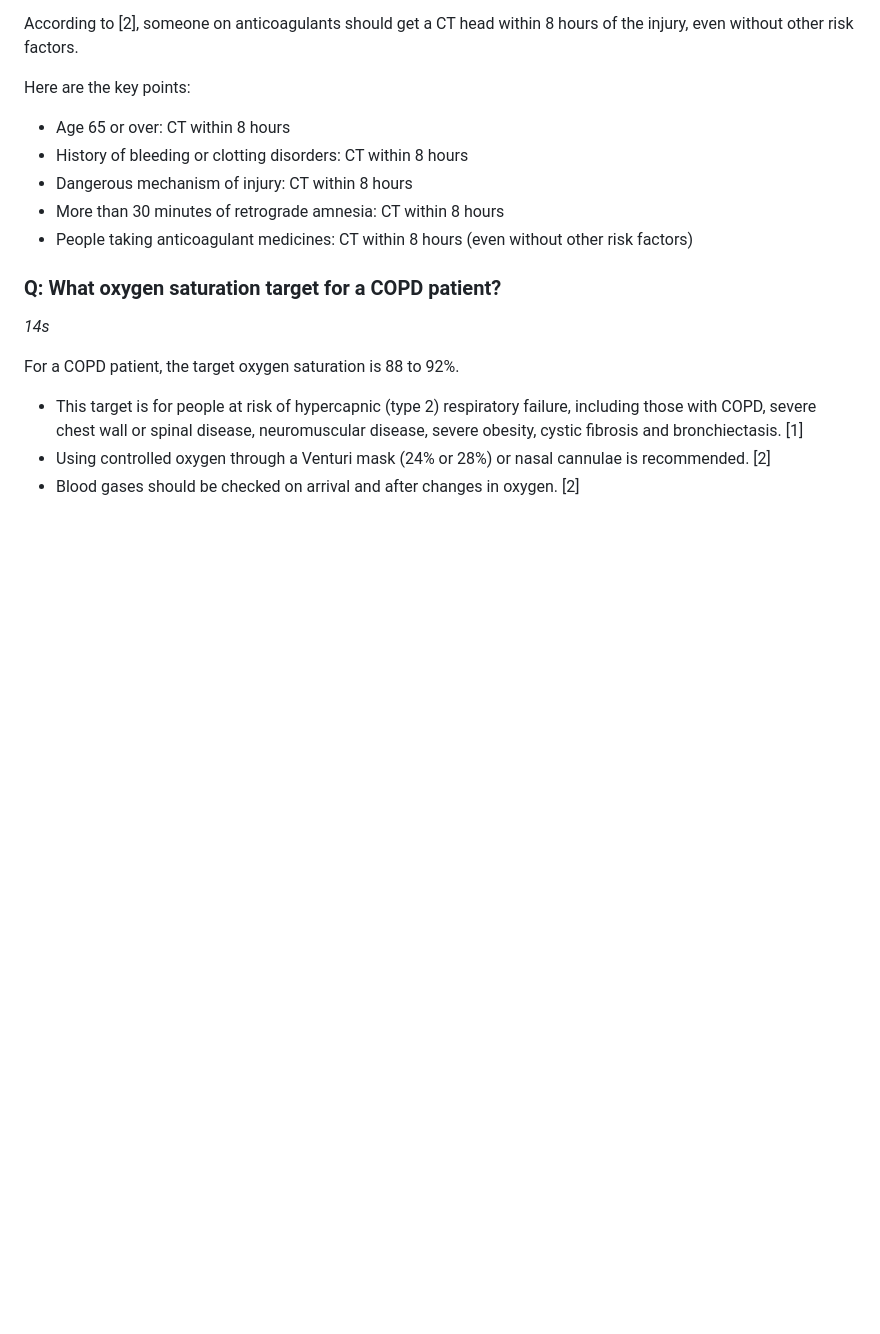
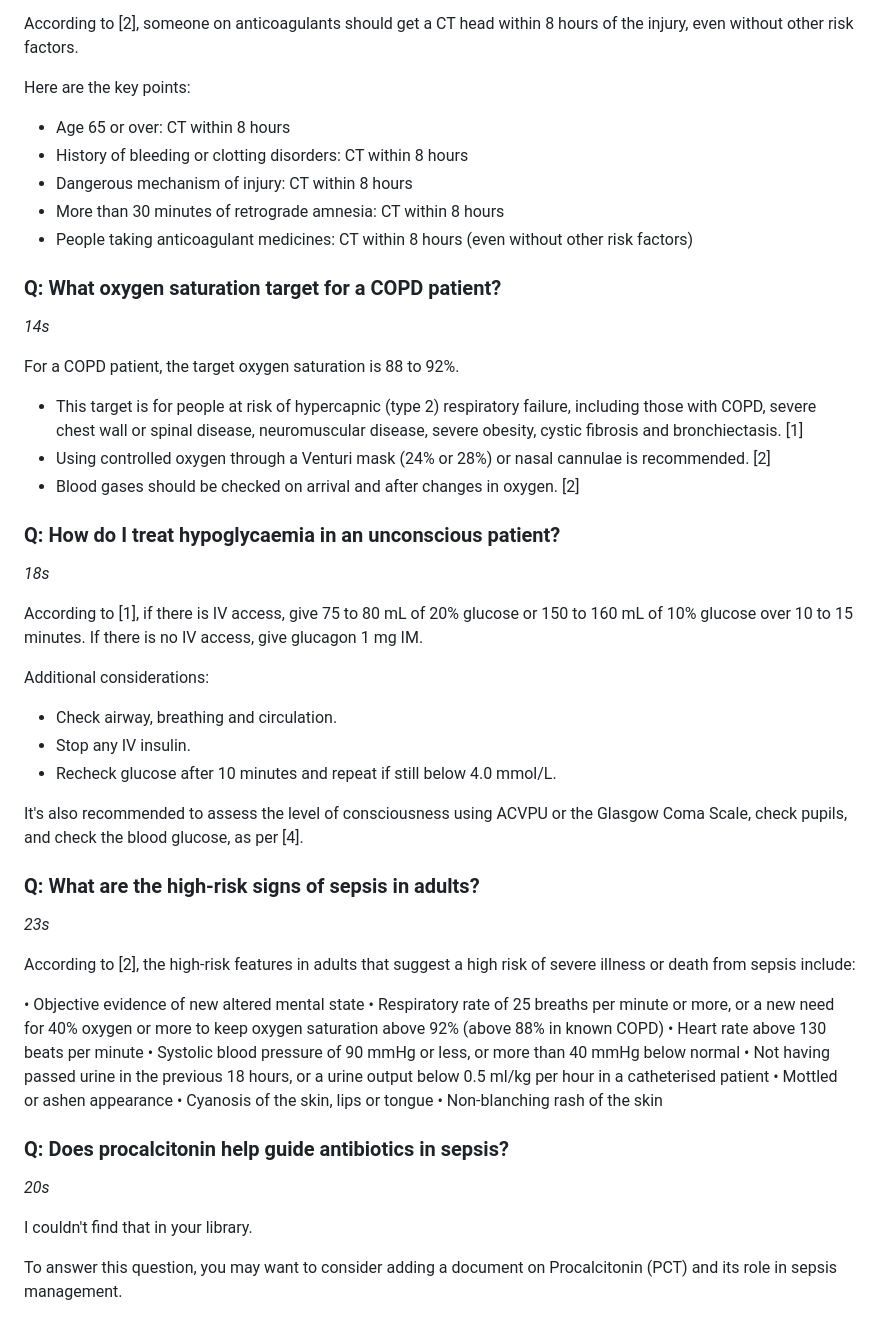
Before and after one commit to Shaun-Finch/halvia, a Markdown page: tools/eval/answers.md, the part around the change. Rendered like a GitHub page; blank space fills up the shorter version.

Commit message:
Answer quality check results

```diff
--- a/tools/eval/answers.md
+++ b/tools/eval/answers.md
@@ -228,3 +228,39 @@ For a COPD patient, the target oxygen saturation is 88 to 92%.
 * This target is for people at risk of hypercapnic (type 2) respiratory failure, including those with COPD, severe chest wall or spinal disease, neuromuscular disease, severe obesity, cystic fibrosis and bronchiectasis. [1]
 * Using controlled oxygen through a Venturi mask (24% or 28%) or nasal cannulae is recommended. [2]
 * Blood gases should be checked on arrival and after changes in oxygen. [2]
+
+
+### Q: How do I treat hypoglycaemia in an unconscious patient?
+_18s_
+
+According to [1], if there is IV access, give 75 to 80 mL of 20% glucose or 150 to 160 mL of 10% glucose over 10 to 15 minutes. If there is no IV access, give glucagon 1 mg IM.
+
+Additional considerations:
+- Check airway, breathing and circulation.
+- Stop any IV insulin.
+- Recheck glucose after 10 minutes and repeat if still below 4.0 mmol/L.
+
+It's also recommended to assess the level of consciousness using ACVPU or the Glasgow Coma Scale, check pupils, and check the blood glucose, as per [4].
+
+
+### Q: What are the high-risk signs of sepsis in adults?
+_23s_
+
+According to [2], the high-risk features in adults that suggest a high risk of severe illness or death from sepsis include:
+
+• Objective evidence of new altered mental state
+• Respiratory rate of 25 breaths per minute or more, or a new need for 40% oxygen or more to keep oxygen saturation above 92% (above 88% in known COPD)
+• Heart rate above 130 beats per minute
+• Systolic blood pressure of 90 mmHg or less, or more than 40 mmHg below normal
+• Not having passed urine in the previous 18 hours, or a urine output below 0.5 ml/kg per hour in a catheterised patient
+• Mottled or ashen appearance
+• Cyanosis of the skin, lips or tongue
+• Non-blanching rash of the skin
+
+
+### Q: Does procalcitonin help guide antibiotics in sepsis?
+_20s_
+
+I couldn't find that in your library.
+
+To answer this question, you may want to consider adding a document on Procalcitonin (PCT) and its role in sepsis management.
```
